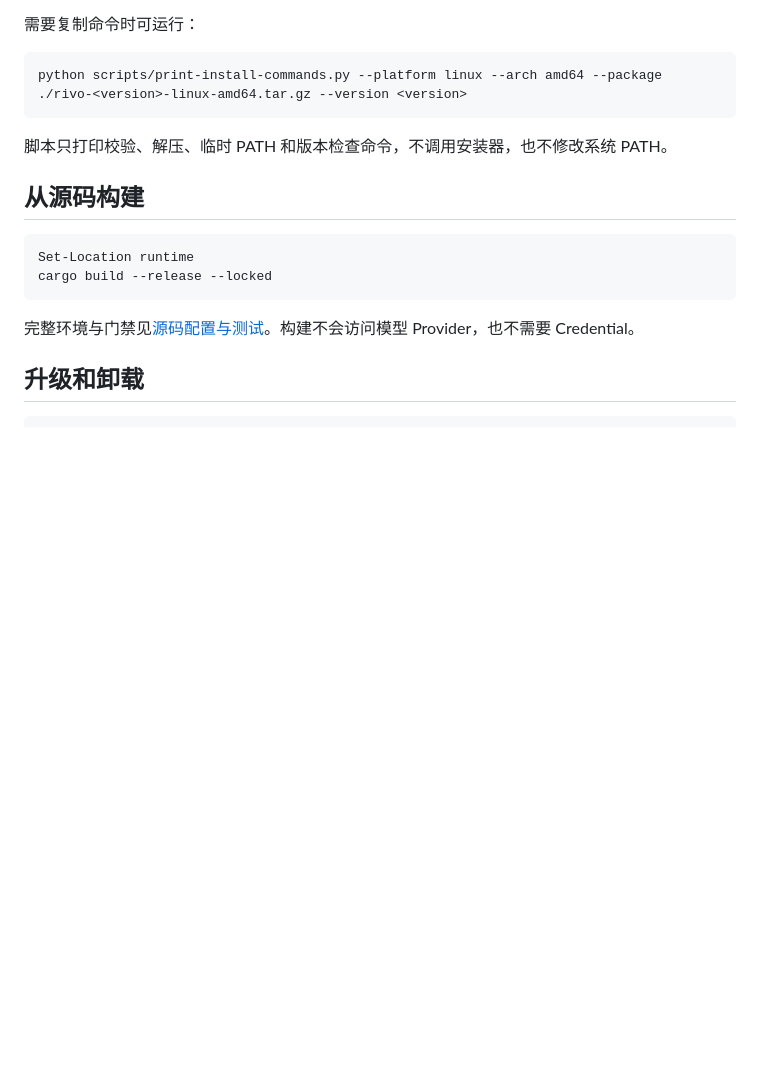
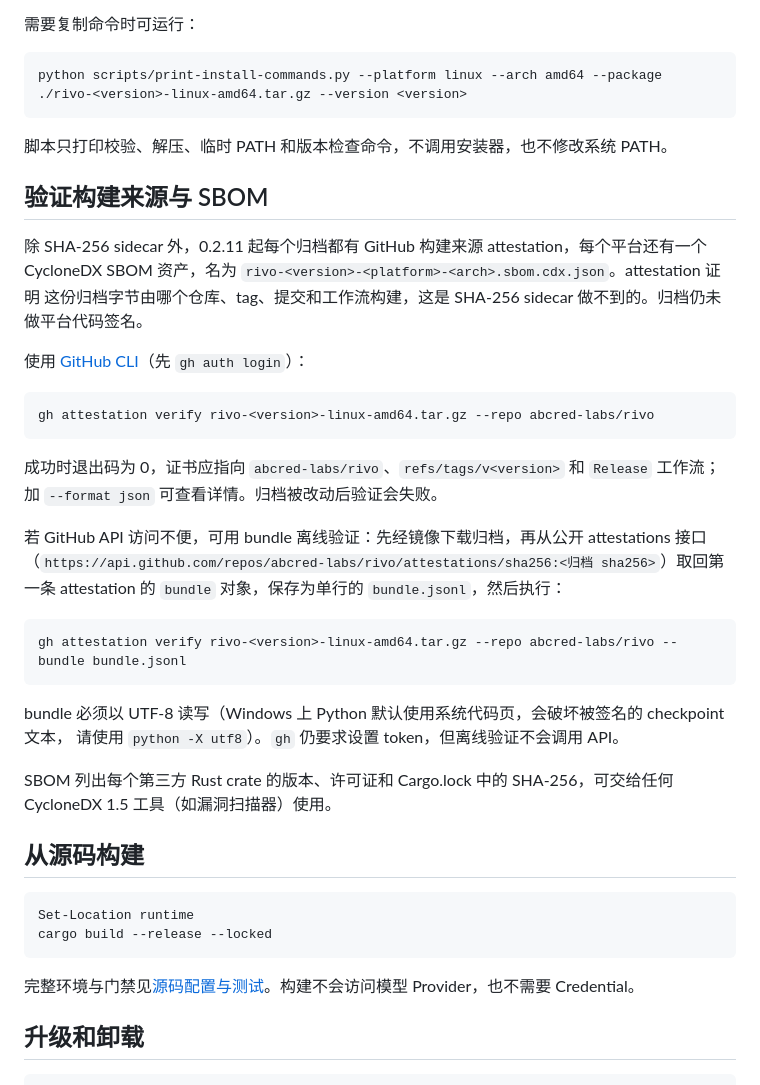
Before and after one commit to abcred-labs/rivo, a Markdown page: docs/guides/one-click-install.zh-CN.md, the part around the change. Rendered like a GitHub page; blank space fills up the shorter version.

````diff
--- a/docs/guides/one-click-install.zh-CN.md
+++ b/docs/guides/one-click-install.zh-CN.md
@@ -98,6 +98,35 @@ python scripts/print-install-commands.py --platform linux --arch amd64 --package
 
 脚本只打印校验、解压、临时 PATH 和版本检查命令，不调用安装器，也不修改系统 PATH。
 
+## 验证构建来源与 SBOM
+
+除 SHA-256 sidecar 外，0.2.11 起每个归档都有 GitHub 构建来源 attestation，每个平台还有一个
+CycloneDX SBOM 资产，名为 `rivo-<version>-<platform>-<arch>.sbom.cdx.json`。attestation 证明
+这份归档字节由哪个仓库、tag、提交和工作流构建，这是 SHA-256 sidecar 做不到的。归档仍未做平台代码签名。
+
+使用 [GitHub CLI](https://cli.github.com/)（先 `gh auth login`）：
+
+```sh
+gh attestation verify rivo-<version>-linux-amd64.tar.gz --repo abcred-labs/rivo
+```
+
+成功时退出码为 0，证书应指向 `abcred-labs/rivo`、`refs/tags/v<version>` 和 `Release` 工作流；
+加 `--format json` 可查看详情。归档被改动后验证会失败。
+
+若 GitHub API 访问不便，可用 bundle 离线验证：先经镜像下载归档，再从公开 attestations 接口
+（`https://api.github.com/repos/abcred-labs/rivo/attestations/sha256:<归档 sha256>`）取回第一条
+attestation 的 `bundle` 对象，保存为单行的 `bundle.jsonl`，然后执行：
+
+```sh
+gh attestation verify rivo-<version>-linux-amd64.tar.gz --repo abcred-labs/rivo --bundle bundle.jsonl
+```
+
+bundle 必须以 UTF-8 读写（Windows 上 Python 默认使用系统代码页，会破坏被签名的 checkpoint 文本，
+请使用 `python -X utf8`）。`gh` 仍要求设置 token，但离线验证不会调用 API。
+
+SBOM 列出每个第三方 Rust crate 的版本、许可证和 Cargo.lock 中的 SHA-256，可交给任何
+CycloneDX 1.5 工具（如漏洞扫描器）使用。
+
 ## 从源码构建
 
 ```powershell
````
Also changed, not shown: docs/guides/one-click-install.md (+34 -0 lines).
